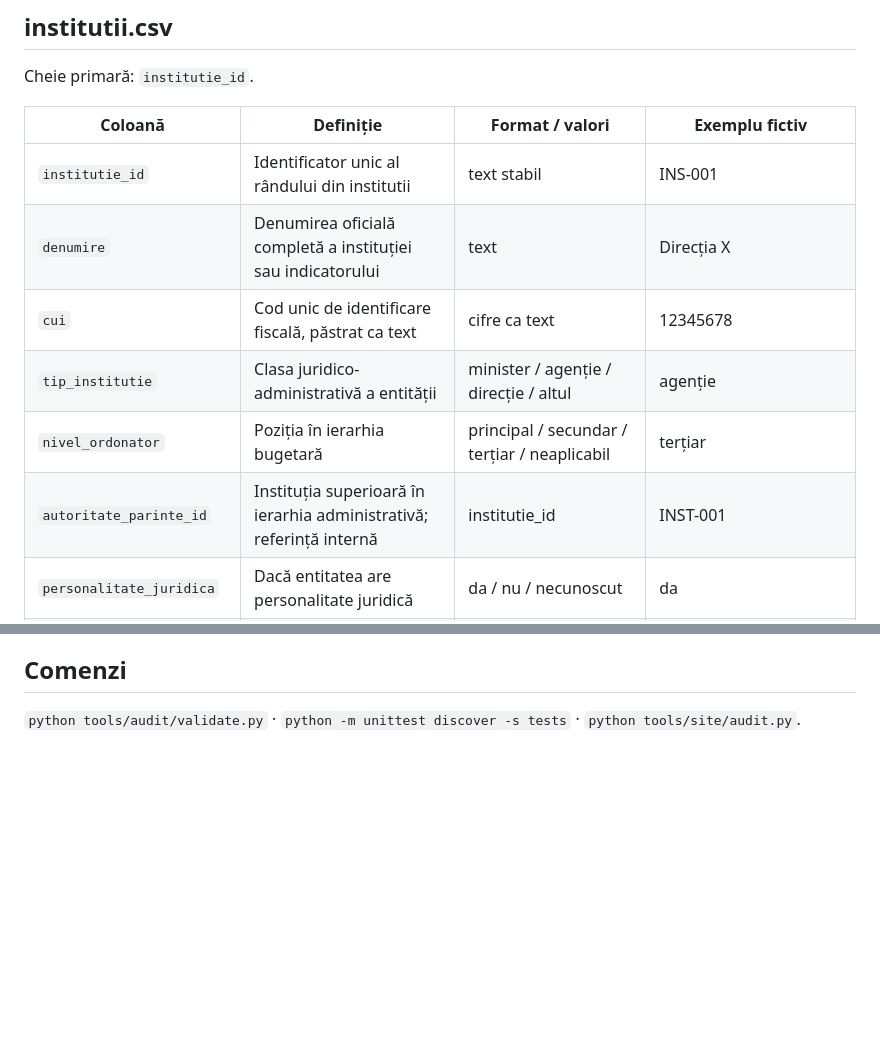
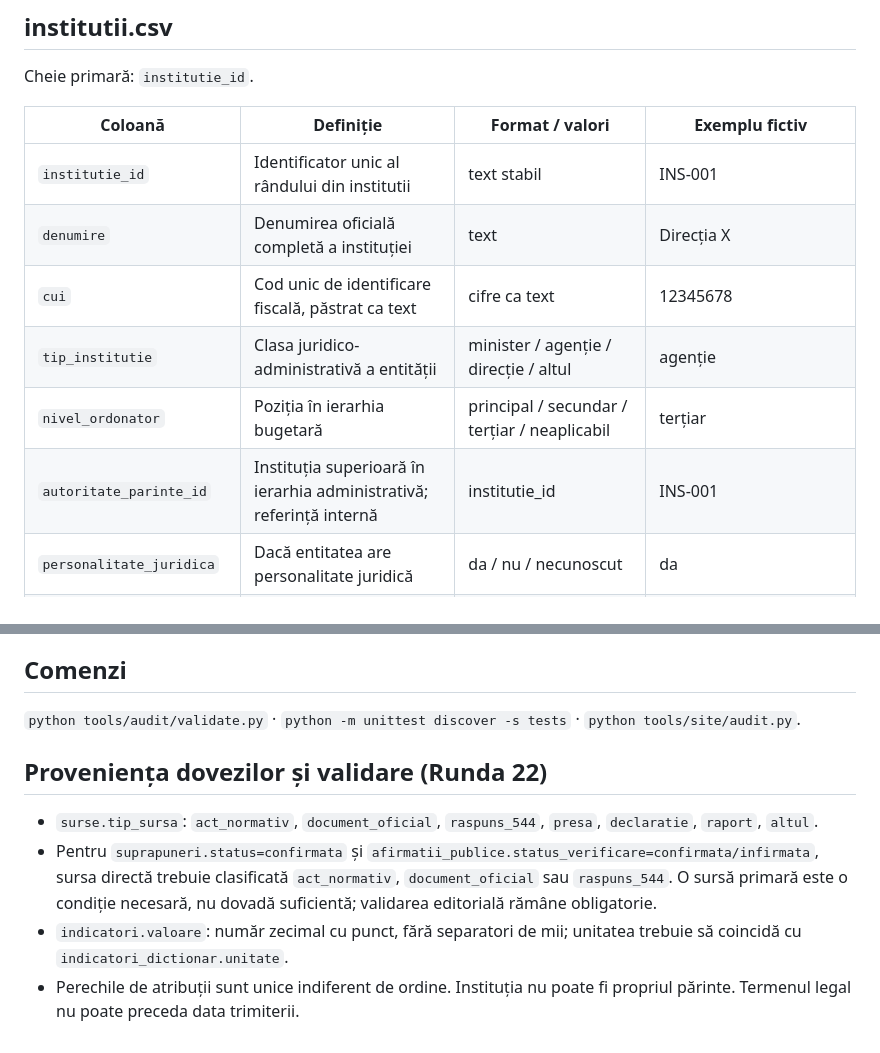
Before and after one commit to GeorgeDobritoiu/proiect_romania, a Markdown page: data/audit/README.md, 2 parts joined by grey strips. Drawn GitHub-style; blank space fills up the shorter version.

Commit message:
Clarify source types and fix dictionary examples

```diff
--- a/data/audit/README.md
+++ b/data/audit/README.md
@@ -11,11 +11,11 @@ Cheie primară: `institutie_id`.
 | Coloană | Definiție | Format / valori | Exemplu fictiv |
 |---|---|---|---|
 | `institutie_id` | Identificator unic al rândului din institutii | text stabil | INS-001 |
-| `denumire` | Denumirea oficială completă a instituției sau indicatorului | text | Direcția X |
+| `denumire` | Denumirea oficială completă a instituției | text | Direcția X |
 | `cui` | Cod unic de identificare fiscală, păstrat ca text | cifre ca text | 12345678 |
 | `tip_institutie` | Clasa juridico-administrativă a entității | minister / agenție / direcție / altul | agenție |
 | `nivel_ordonator` | Poziția în ierarhia bugetară | principal / secundar / terțiar / neaplicabil | terțiar |
-| `autoritate_parinte_id` | Instituția superioară în ierarhia administrativă; referință internă | institutie_id | INST-001 |
+| `autoritate_parinte_id` | Instituția superioară în ierarhia administrativă; referință internă | institutie_id | INS-001 |
 | `personalitate_juridica` | Dacă entitatea are personalitate juridică | da / nu / necunoscut | da |
 | `statut` | Starea juridică verificată la data evidenței | activa / reorganizata / desfiintata / exceptata / necunoscut | activa |
 | `data_infiintarii` | Data intrării în existență juridică | AAAA-LL-ZZ | 2024-01-01 |
@@ -276,3 +276,10 @@ Cheie primară: `suprapunere_id`.
 ## Comenzi
 
 `python tools/audit/validate.py` · `python -m unittest discover -s tests` · `python tools/site/audit.py`.
+
+## Proveniența dovezilor și validare (Runda 22)
+
+- `surse.tip_sursa`: `act_normativ`, `document_oficial`, `raspuns_544`, `presa`, `declaratie`, `raport`, `altul`.
+- Pentru `suprapuneri.status=confirmata` și `afirmatii_publice.status_verificare=confirmata/infirmata`, sursa directă trebuie clasificată `act_normativ`, `document_oficial` sau `raspuns_544`. O sursă primară este o condiție necesară, nu dovadă suficientă; validarea editorială rămâne obligatorie.
+- `indicatori.valoare`: număr zecimal cu punct, fără separatori de mii; unitatea trebuie să coincidă cu `indicatori_dictionar.unitate`.
+- Perechile de atribuții sunt unice indiferent de ordine. Instituția nu poate fi propriul părinte. Termenul legal nu poate preceda data trimiterii.
```
